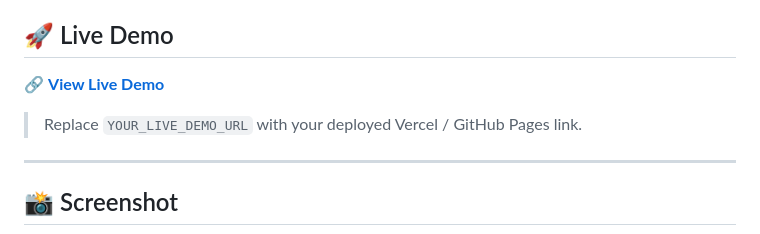
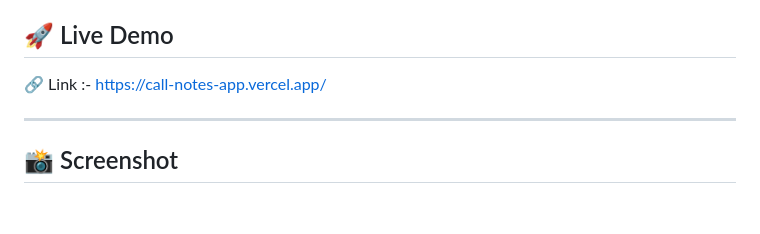
Before and after one commit to ManojMadke/Call-Notes-APP, a Markdown page: README.md, the part around the change. GitHub-like rendering; blank space fills up the shorter version.

```diff
--- a/README.md
+++ b/README.md
@@ -6,9 +6,8 @@ The project allows users to create contact notes with an image, name, hometown,
 
 ## 🚀 Live Demo
 
-🔗 **[View Live Demo](YOUR_LIVE_DEMO_URL)**
+🔗 Link :- https://call-notes-app.vercel.app/
 
-> Replace `YOUR_LIVE_DEMO_URL` with your deployed Vercel / GitHub Pages link.
 
 ---
 
```
